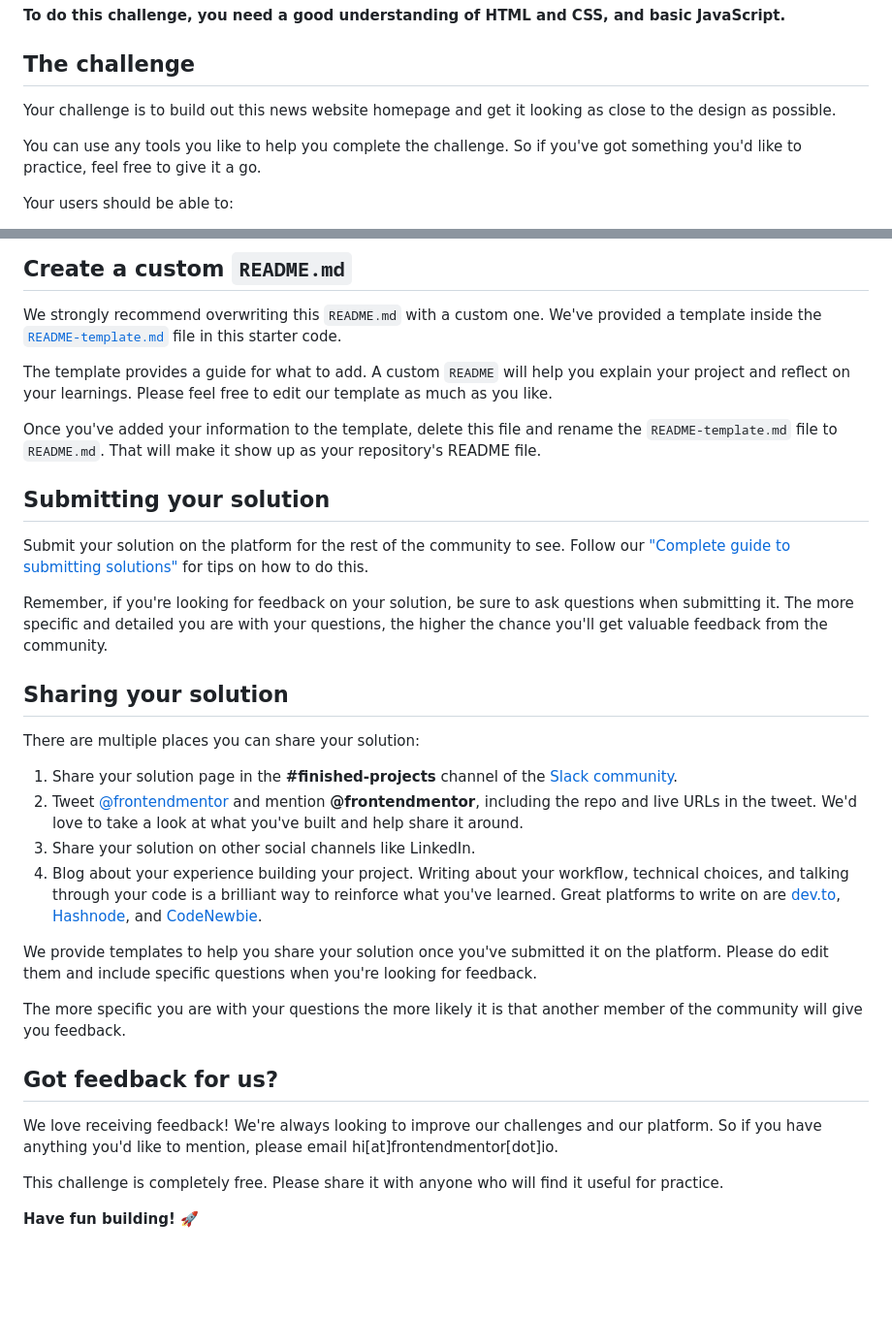
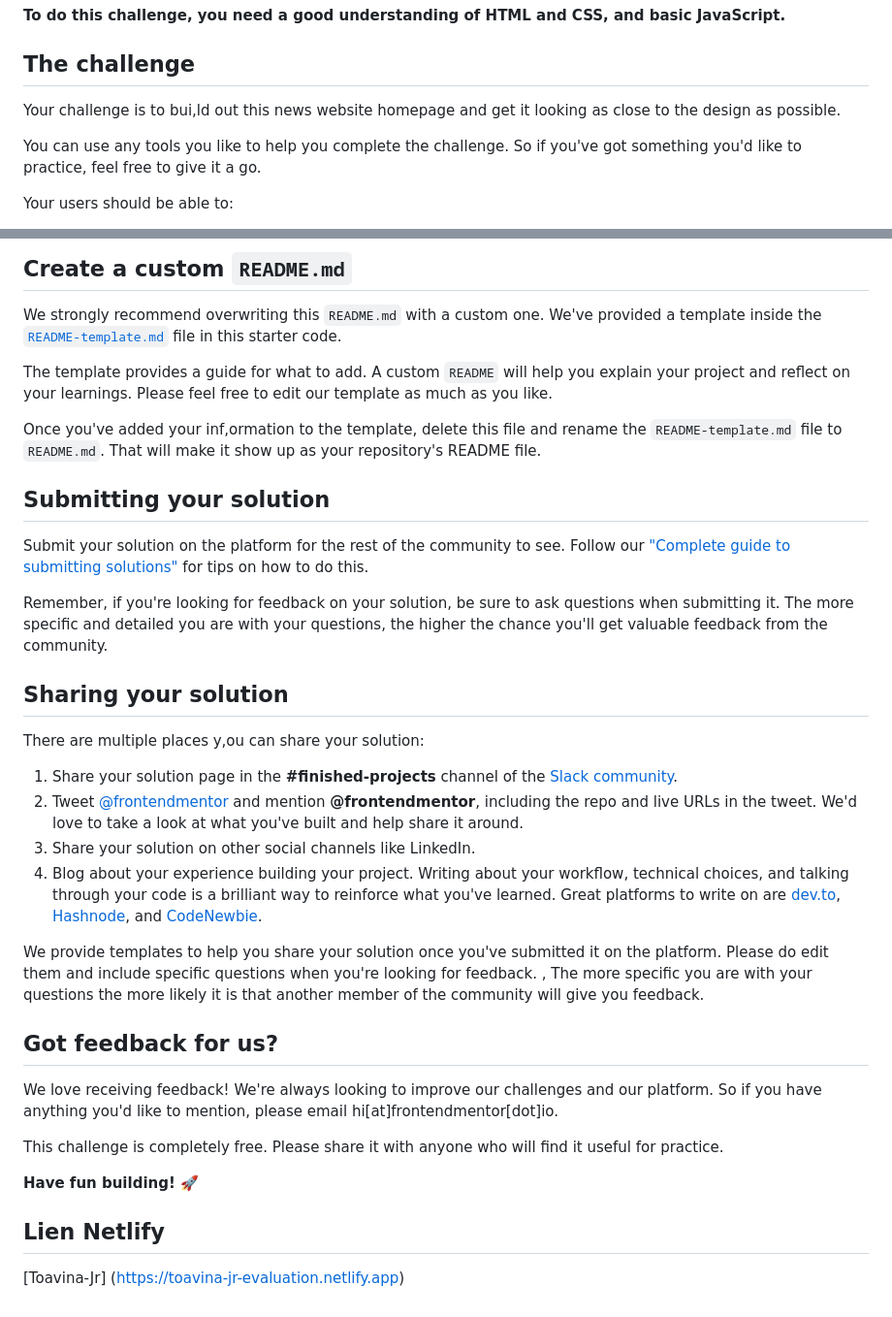
Before and after one commit to DTC-Formation/evaluation-html-css-ToavinaJr, a Markdown page: README.md, 2 parts joined by grey strips. Shown: that part at 97% size. Drawn GitHub-style; blank space fills up the shorter version.

Commit message:
add: lien netlify

```diff
--- a/README.md
+++ b/README.md
@@ -12,7 +12,7 @@ Thanks for checking out this front-end coding challenge.
 
 ## The challenge
 
-Your challenge is to build out this news website homepage and get it looking as close to the design as possible.
+Your challenge is to bui,ld out this news website homepage and get it looking as close to the design as possible.
 
 You can use any tools you like to help you complete the challenge. So if you've got something you'd like to practice, feel free to give it a go.
 
@@ -64,7 +64,7 @@ We strongly recommend overwriting this `README.md` with a custom one. We've prov
 
 The template provides a guide for what to add. A custom `README` will help you explain your project and reflect on your learnings. Please feel free to edit our template as much as you like.
 
-Once you've added your information to the template, delete this file and rename the `README-template.md` file to `README.md`. That will make it show up as your repository's README file.
+Once you've added your inf,ormation to the template, delete this file and rename the `README-template.md` file to `README.md`. That will make it show up as your repository's README file.
 
 ## Submitting your solution
 
@@ -74,7 +74,7 @@ Remember, if you're looking for feedback on your solution, be sure to ask questi
 
 ## Sharing your solution
 
-There are multiple places you can share your solution:
+There are multiple places y,ou can share your solution:
 
 1. Share your solution page in the **#finished-projects** channel of the [Slack community](https://www.frontendmentor.io/slack).
 2. Tweet [@frontendmentor](https://twitter.com/frontendmentor) and mention **@frontendmentor**, including the repo and live URLs in the tweet. We'd love to take a look at what you've built and help share it around.
@@ -82,7 +82,7 @@ There are multiple places you can share your solution:
 4. Blog about your experience building your project. Writing about your workflow, technical choices, and talking through your code is a brilliant way to reinforce what you've learned. Great platforms to write on are [dev.to](https://dev.to/), [Hashnode](https://hashnode.com/), and [CodeNewbie](https://community.codenewbie.org/).
 
 We provide templates to help you share your solution once you've submitted it on the platform. Please do edit them and include specific questions when you're looking for feedback.
-
+,
 The more specific you are with your questions the more likely it is that another member of the community will give you feedback.
 
 ## Got feedback for us?
@@ -92,3 +92,6 @@ We love receiving feedback! We're always looking to improve our challenges and o
 This challenge is completely free. Please share it with anyone who will find it useful for practice.
 
 **Have fun building!** 🚀
+
+## Lien Netlify
+[Toavina-Jr] (https://toavina-jr-evaluation.netlify.app)
```
Also changed, not shown: other parts of README.md (+1 -1 lines).
